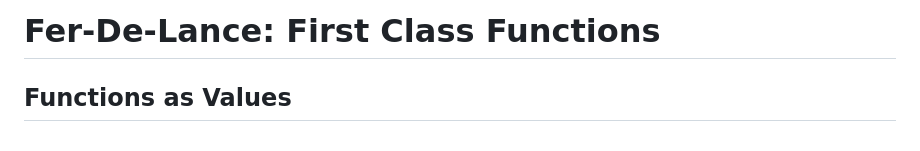
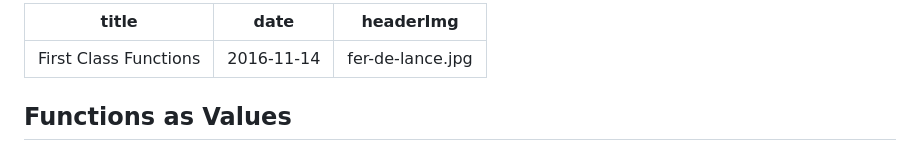
Before and after one commit to ucsd-progsys/131-web, a Markdown page: lectures/08-fer-de-lance.md, the part around the change. Rendered like a GitHub page.

```diff
--- a/lectures/08-fer-de-lance.md
+++ b/lectures/08-fer-de-lance.md
@@ -1,4 +1,8 @@
-# Fer-De-Lance: First Class Functions
+---
+title: First Class Functions
+date: 2016-11-14
+headerImg: fer-de-lance.jpg
+---
 
 
 ## Functions as Values
```
Also changed, not shown: lectures.md (+7 -8 lines), static/img/fer-de-lance.jpg (added).
